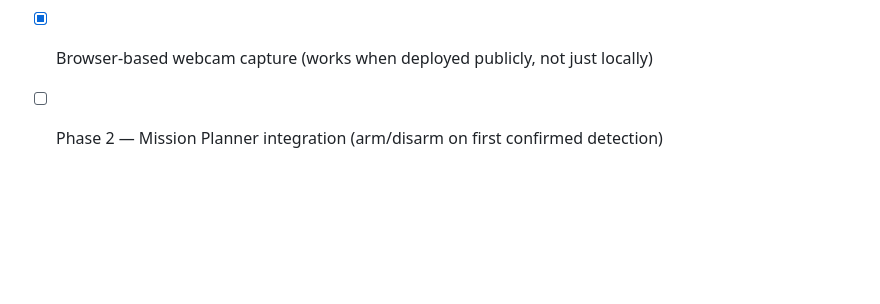
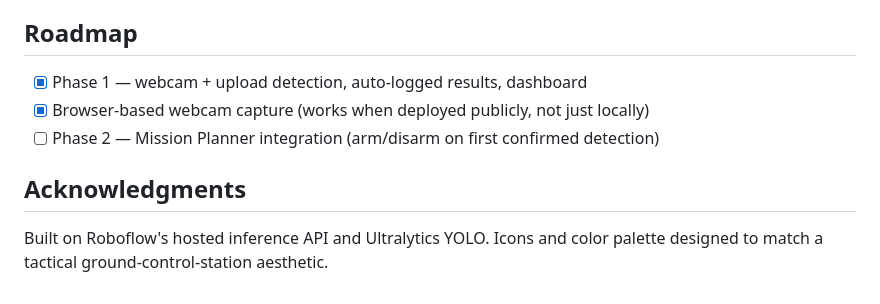
Before and after one commit to ayodhya11/interceptor-drone-project, a Markdown page: README.md, the part around the change. Drawn GitHub-style; blank space fills up the shorter version.

Commit message:
Add acknowledgments section to README
Add acknowledgments section for Roboflow and Ultralytics YOLO.

```diff
--- a/README.md
+++ b/README.md
@@ -74,3 +74,5 @@ HTTPS automatically, so this just works once deployed.
 - [x] Phase 1 — webcam + upload detection, auto-logged results, dashboard
 - [x] Browser-based webcam capture (works when deployed publicly, not just locally)
 - [ ] Phase 2 — Mission Planner integration (arm/disarm on first confirmed detection)
+## Acknowledgments
+   Built on Roboflow's hosted inference API and Ultralytics YOLO. Icons and color palette designed to match a tactical ground-control-station aesthetic.
```
